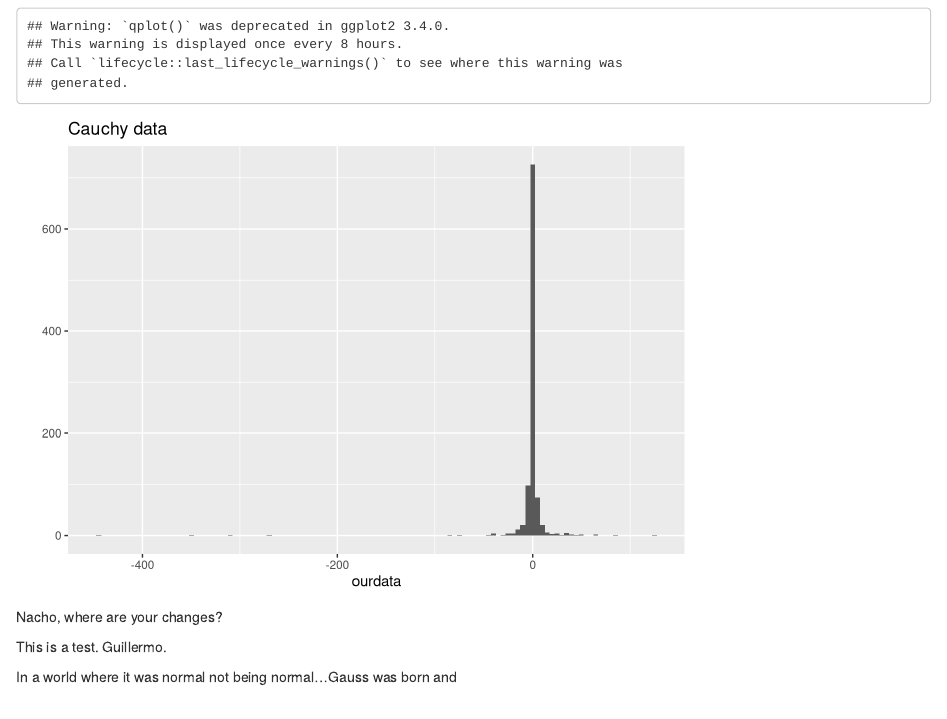
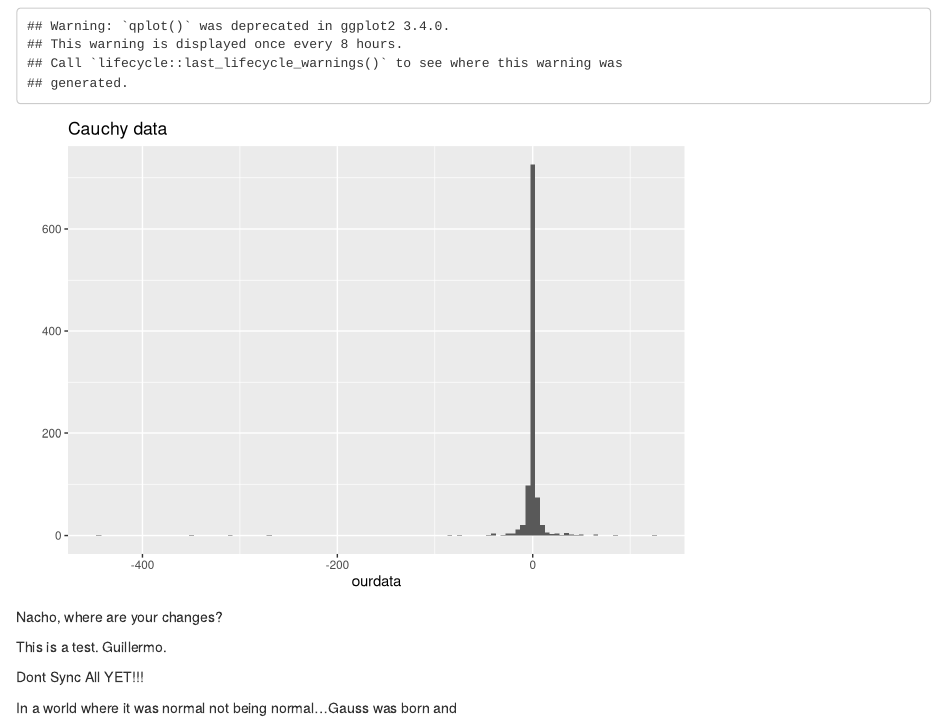
Before and after one commit to ntyet/stat585lab4, an R Markdown document (README.Rmd): the page in a window 1100 px wide, from 120 px down. Rendered offline with R 4.5, knitr and Pandoc, with nearby package versions.

Commit message:
Sync only Readme

```diff
--- a/README.Rmd
+++ b/README.Rmd
@@ -16,4 +16,6 @@ Nacho, where are your changes?
 
 This is a test. Guillermo.
 
+Dont Sync All YET!!!
+
 In a world where it was normal not being normal...Gauss was born and
```
